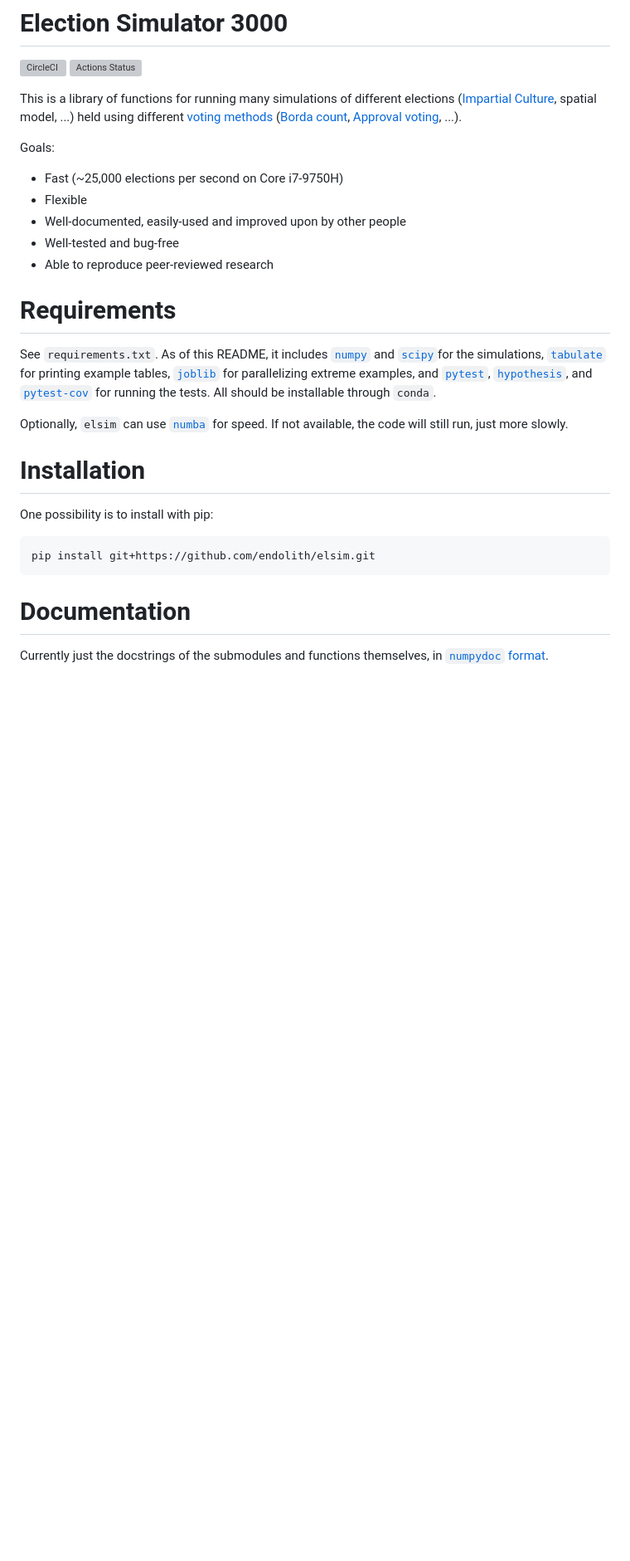
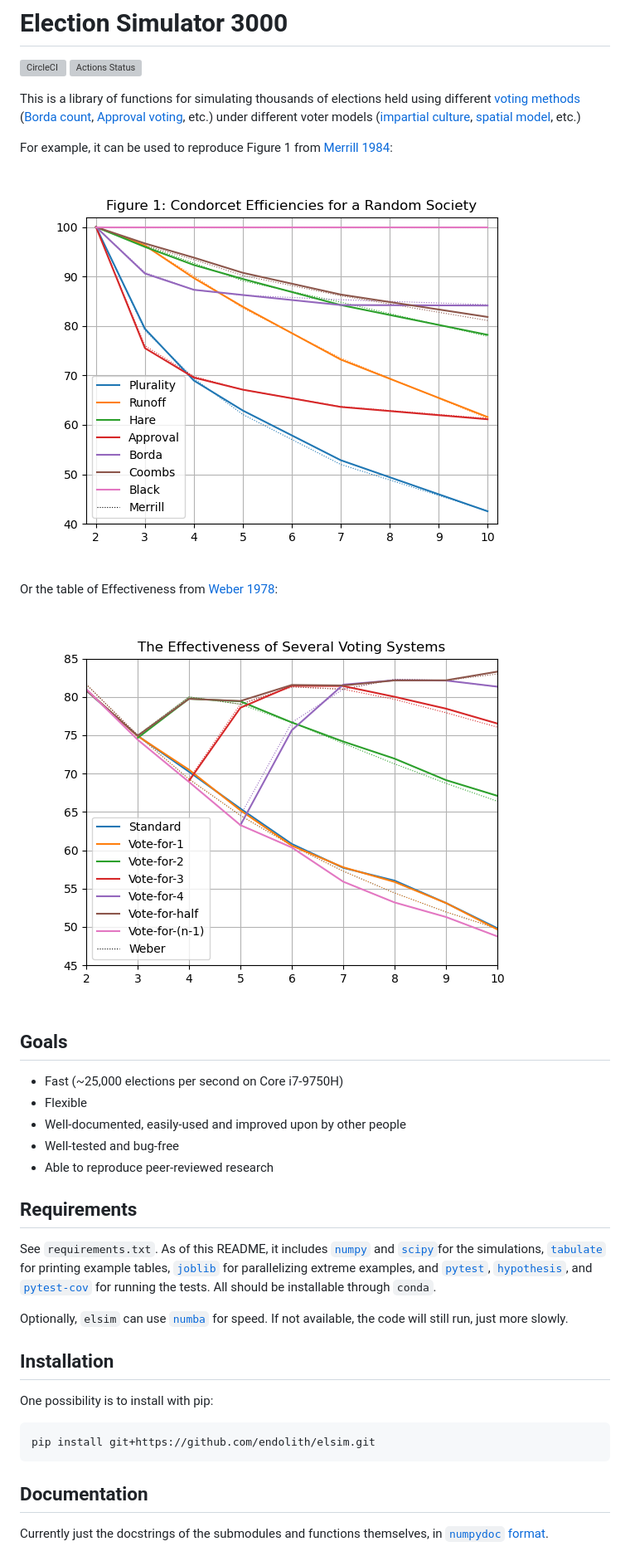
Before and after one commit to endolith/elsim, a Markdown page: README.md, the part around one of its changes. Shown at 83% size. Rendered like a GitHub page; pictures changed too: examples/results/Effectiveness,_1000_voters,_10000_iterations.png (added), examples/results/Figure_1._25_voters,_10000_iterations.png (added); blank space fills up the shorter version; grey boxes are pictures that could not be loaded.

Commit message:
Try adding pictures to readme
As well as some links, improve wording, make subheadings

```diff
--- a/README.md
+++ b/README.md
@@ -2,9 +2,17 @@
 [![CircleCI](https://circleci.com/gh/endolith/elsim.svg?style=shield)](https://circleci.com/gh/endolith/elsim)
 [![Actions Status](https://github.com/endolith/elsim/workflows/Python%20package/badge.svg)](https://github.com/endolith/elsim/actions)
 
-This is a library of functions for running many simulations of different elections ([Impartial Culture](https://en.wikipedia.org/wiki/Impartial_culture), spatial model, ...) held using different [voting methods](https://en.wikipedia.org/wiki/Electoral_system) ([Borda count](https://en.wikipedia.org/wiki/Borda_count), [Approval voting](https://en.wikipedia.org/wiki/Approval_voting), ...).
+This is a library of functions for simulating thousands of elections held using different [voting methods](https://en.wikipedia.org/wiki/Electoral_system) ([Borda count](https://en.wikipedia.org/wiki/Borda_count), [Approval voting](https://en.wikipedia.org/wiki/Approval_voting), etc.) under different voter models ([impartial culture](https://en.wikipedia.org/wiki/Impartial_culture), [spatial model](https://en.wikipedia.org/wiki/Spatial_model_of_voting), etc.)
 
-Goals:
+For example, it can be used to reproduce Figure 1 from [Merrill 1984](https://www.jstor.org/stable/2110786):
+
+![](./examples/results/Figure_1._25_voters,_10000_iterations.png)
+
+Or the table of Effectiveness from [Weber 1978](https://elischolar.library.yale.edu/cowles-discussion-paper-series/732/):
+
+![](./examples/results/Effectiveness,_1000_voters,_10000_iterations.png)
+
+## Goals
 
 - Fast (~25,000 elections per second on Core i7-9750H)
 - Flexible
@@ -12,16 +20,16 @@ Goals:
 - Well-tested and bug-free
 - Able to reproduce peer-reviewed research
 
-# Requirements
+## Requirements
 See `requirements.txt`.  As of this README, it includes  [`numpy`](https://numpy.org/) and [`scipy`](https://www.scipy.org/)for the simulations, [`tabulate`](https://github.com/astanin/python-tabulate) for printing example tables, [`joblib`](https://joblib.readthedocs.io/en/latest/) for parallelizing extreme examples, and  [`pytest`](https://docs.pytest.org/en/latest/), [`hypothesis`](https://hypothesis.readthedocs.io/en/latest/), and [`pytest-cov`](https://github.com/pytest-dev/pytest-cov) for running the tests.  All should be installable through `conda`.
 
 Optionally, `elsim` can use [`numba`](http://numba.pydata.org/) for speed.  If not available, the code will still run, just more slowly.
 
-# Installation
+## Installation
 One possibility is to install with pip:
 
     pip install git+https://github.com/endolith/elsim.git
 
-# Documentation
+## Documentation
 Currently just the docstrings of the submodules and functions themselves, in [`numpydoc` format](https://numpydoc.readthedocs.io/en/latest/format.html).
 
```
Also changed, not shown: other parts of README.md (+6 -6 lines).
